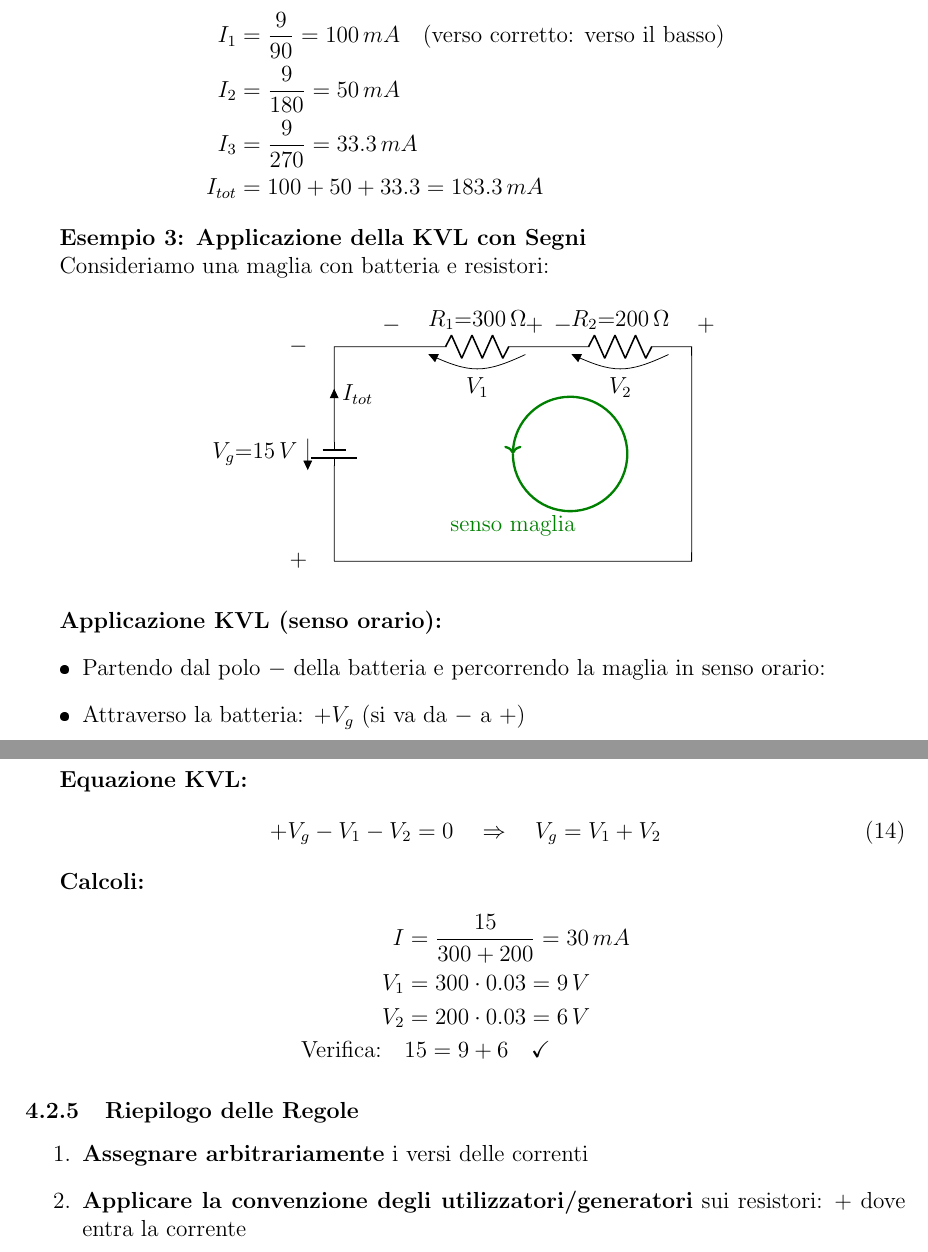
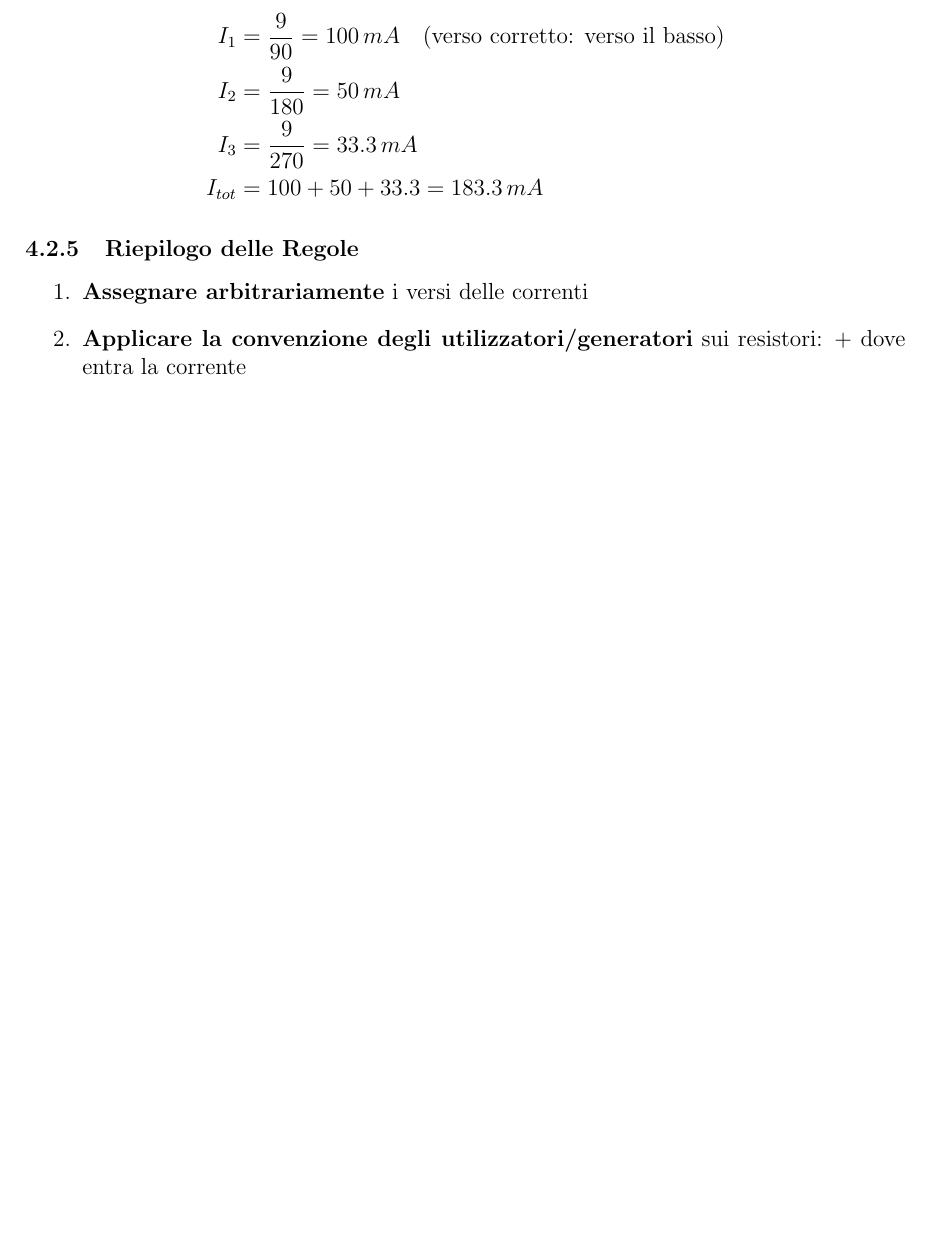
Before and after one commit to MarcoPerno02/Ripetizioni, a LaTeX document (Elettrotecnica/Introduzione all'elettrotecnica/Introduzione all'elettrotecnica.tex): two parts of pages 17 and 18 of 31 before the commit and part of page 17 of 30 after it, the two joined at a grey line, cut so that both start at the same text, the shorter picture padded with empty space. The pictures show the PDF file Elettrotecnica/Introduzione all'elettrotecnica/Introduzione all'elettrotecnica.pdf that the author committed with the source.

```diff
--- a/Elettrotecnica/Introduzione all'elettrotecnica/Introduzione all'elettrotecnica.tex
+++ b/Elettrotecnica/Introduzione all'elettrotecnica/Introduzione all'elettrotecnica.tex
@@ -863,16 +863,3 @@
 I_2 &= \frac{9}{180} = 50\,mA \\
 I_3 &= \frac{9}{270} = 33.3\,mA \\
 I_{tot} &= 100 + 50 + 33.3 = 183.3\,mA
-\end{align*}
-
-\textbf{Esempio 3: Applicazione della KVL con Segni}
-
-Consideriamo una maglia con batteria e resistori:
-
-\begin{center}
-\begin{circuitikz}[scale=1.3]
-    \draw (0,0) to[battery1, v<=$V_g{=}15\,V$, i=$I_{tot}$] (0,3)
-          to[short] (1,3)
-          to[R=$R_1{=}300\,\Omega$, v<=$V_1$] (3,3)
-          to[R=$R_2{=}200\,\Omega$, v<=$V_2$] (5,3)
-          to[short] (5,0)
@@ -892,25 +866,3 @@
-\end{circuitikz}
-\end{center}
-
-\textbf{Applicazione KVL (senso orario):}
-\begin{itemize}
-    \item Partendo dal polo $-$ della batteria e percorrendo la maglia in senso orario:
-    \item Attraverso la batteria: $+V_g$ (si va da $-$ a $+$)
-    \item Attraverso $R_1$: $-V_1$ (si va da $+$ a $-$)
-    \item Attraverso $R_2$: $-V_2$ (si va da $+$ a $-$)
-\end{itemize}
-
-\textbf{Equazione KVL:}
-\begin{equation}
-+V_g - V_1 - V_2 = 0 \quad \Rightarrow \quad V_g = V_1 + V_2
-\end{equation}
-
-\textbf{Calcoli:}
-\begin{align*}
-I &= \frac{15}{300 + 200} = 30\,mA \\
-V_1 &= 300 \cdot 0.03 = 9\,V \\
-V_2 &= 200 \cdot 0.03 = 6\,V \\
-\text{Verifica:}\quad & 15 = 9 + 6 \quad \checkmark
 \end{align*}
 
 \subsubsection{Riepilogo delle Regole}
```
Also changed, not shown: Elettrotecnica/Introduzione all'elettrotecnica/Introduzione all'elettrotecnica.pdf, Elettrotecnica/Introduzione all'elettrotecnica/Introduzione all'elettrotecnica.tex (29 more changed lines), 4 other files.
